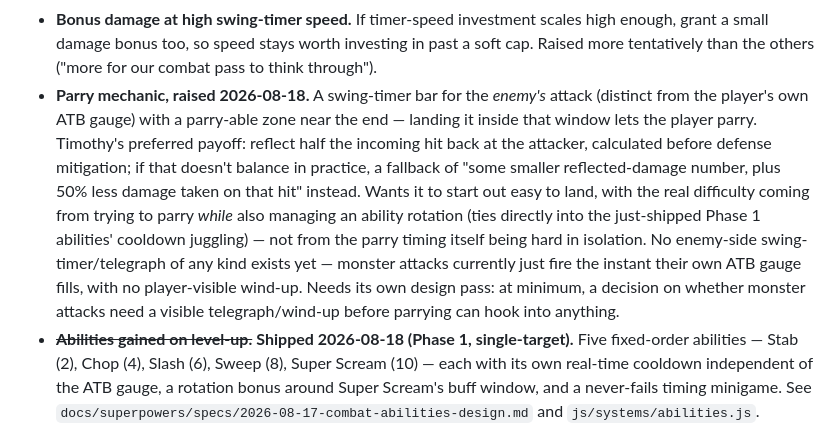
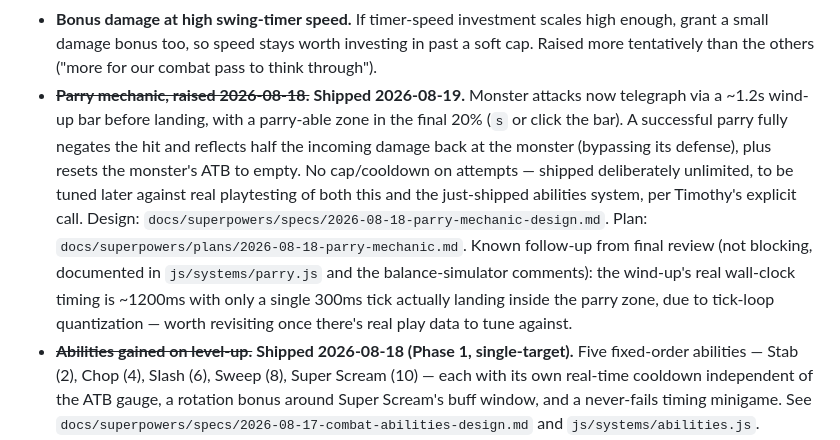
Before and after one commit to yhtomitn64/emoji-rpg, a Markdown page: docs/superpowers/BACKLOG.md, the part around the change. Drawn GitHub-style.

Commit message:
docs: mark parry mechanic as shipped in backlog [skip ci]

```diff
--- a/docs/superpowers/BACKLOG.md
+++ b/docs/superpowers/BACKLOG.md
@@ -273,22 +273,21 @@ through in a dedicated future combat pass rather than one-off adds:
   scales high enough, grant a small damage bonus too, so speed stays
   worth investing in past a soft cap. Raised more tentatively than the
   others ("more for our combat pass to think through").
-- **Parry mechanic, raised 2026-08-18.** A swing-timer bar for the
-  *enemy's* attack (distinct from the player's own ATB gauge) with a
-  parry-able zone near the end — landing it inside that window lets the
-  player parry. Timothy's preferred payoff: reflect half the incoming
-  hit back at the attacker, calculated before defense mitigation; if
-  that doesn't balance in practice, a fallback of "some smaller
-  reflected-damage number, plus 50% less damage taken on that hit"
-  instead. Wants it to start out easy to land, with the real difficulty
-  coming from trying to parry *while* also managing an ability rotation
-  (ties directly into the just-shipped Phase 1 abilities' cooldown
-  juggling) — not from the parry timing itself being hard in isolation.
-  No enemy-side swing-timer/telegraph of any kind exists yet — monster
-  attacks currently just fire the instant their own ATB gauge fills,
-  with no player-visible wind-up. Needs its own design pass: at minimum,
-  a decision on whether monster attacks need a visible telegraph/wind-up
-  before parrying can hook into anything.
+- ~~**Parry mechanic, raised 2026-08-18.**~~ **Shipped 2026-08-19.**
+  Monster attacks now telegraph via a ~1.2s wind-up bar before landing,
+  with a parry-able zone in the final 20% (`s` or click the bar). A
+  successful parry fully negates the hit and reflects half the incoming
+  damage back at the monster (bypassing its defense), plus resets the
+  monster's ATB to empty. No cap/cooldown on attempts — shipped
+  deliberately unlimited, to be tuned later against real playtesting of
+  both this and the just-shipped abilities system, per Timothy's explicit
+  call. Design: `docs/superpowers/specs/2026-08-18-parry-mechanic-design.md`.
+  Plan: `docs/superpowers/plans/2026-08-18-parry-mechanic.md`.
+  Known follow-up from final review (not blocking, documented in
+  `js/systems/parry.js` and the balance-simulator comments): the wind-up's
+  real wall-clock timing is ~1200ms with only a single 300ms tick actually
+  landing inside the parry zone, due to tick-loop quantization — worth
+  revisiting once there's real play data to tune against.
 - ~~**Abilities gained on level-up.**~~ **Shipped 2026-08-18 (Phase 1,
   single-target).** Five fixed-order abilities — Stab (2), Chop (4),
   Slash (6), Sweep (8), Super Scream (10) — each with its own real-time
```
